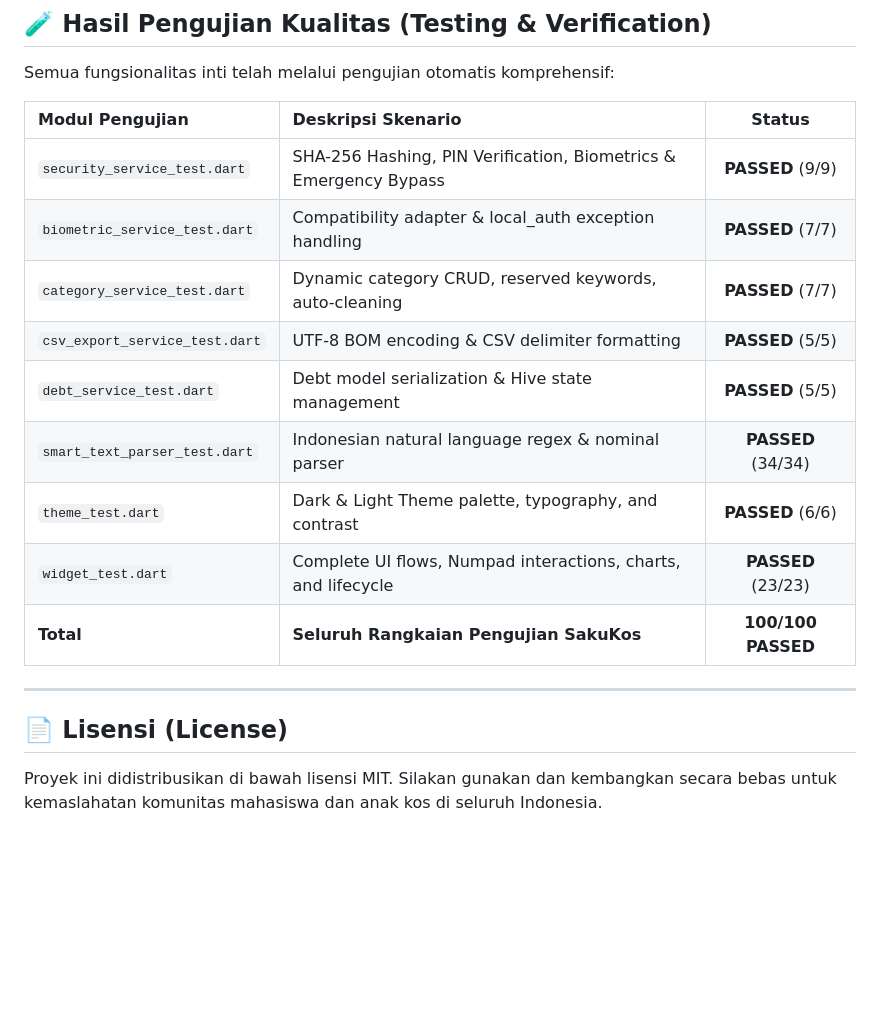
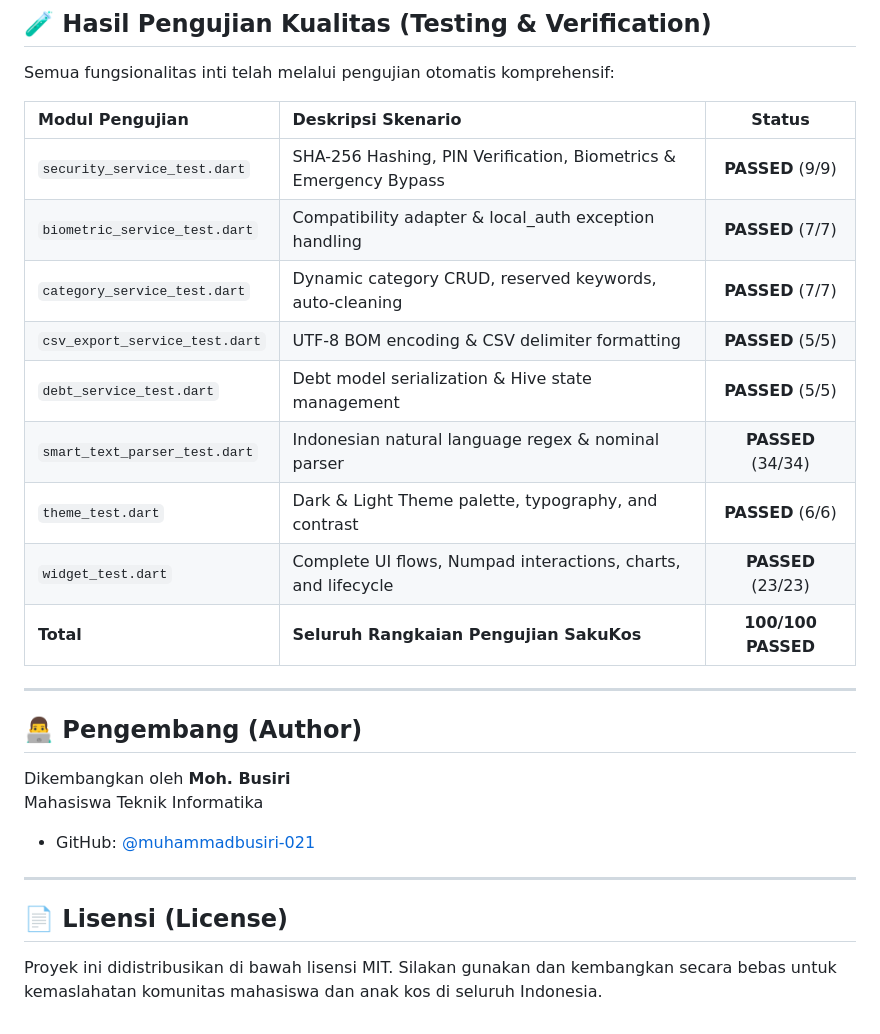
Before and after one commit to muhammadbusiri-021/sakukos-mobile, a Markdown page: README.md, the part around one of its changes. Rendered like a GitHub page; blank space fills up the shorter version.

```diff
--- a/README.md
+++ b/README.md
@@ -177,19 +197,29 @@ SakuKos-v1.0.0.apk
 
 Semua fungsionalitas inti telah melalui pengujian otomatis komprehensif:
 
-| Modul Pengujian | Deskripsi Skenario | Status |
-| :--- | :--- | :---: |
-| `security_service_test.dart` | SHA-256 Hashing, PIN Verification, Biometrics & Emergency Bypass | **PASSED** (9/9) |
-| `biometric_service_test.dart` | Compatibility adapter & local_auth exception handling | **PASSED** (7/7) |
-| `category_service_test.dart` | Dynamic category CRUD, reserved keywords, auto-cleaning | **PASSED** (7/7) |
-| `csv_export_service_test.dart` | UTF-8 BOM encoding & CSV delimiter formatting | **PASSED** (5/5) |
-| `debt_service_test.dart` | Debt model serialization & Hive state management | **PASSED** (5/5) |
-| `smart_text_parser_test.dart` | Indonesian natural language regex & nominal parser | **PASSED** (34/34) |
-| `theme_test.dart` | Dark & Light Theme palette, typography, and contrast | **PASSED** (6/6) |
-| `widget_test.dart` | Complete UI flows, Numpad interactions, charts, and lifecycle | **PASSED** (23/23) |
-| **Total** | **Seluruh Rangkaian Pengujian SakuKos** | **100/100 PASSED** |
+| Modul Pengujian                | Deskripsi Skenario                                               |       Status       |
+| :----------------------------- | :--------------------------------------------------------------- | :----------------: |
+| `security_service_test.dart`   | SHA-256 Hashing, PIN Verification, Biometrics & Emergency Bypass |  **PASSED** (9/9)  |
+| `biometric_service_test.dart`  | Compatibility adapter & local_auth exception handling            |  **PASSED** (7/7)  |
+| `category_service_test.dart`   | Dynamic category CRUD, reserved keywords, auto-cleaning          |  **PASSED** (7/7)  |
+| `csv_export_service_test.dart` | UTF-8 BOM encoding & CSV delimiter formatting                    |  **PASSED** (5/5)  |
+| `debt_service_test.dart`       | Debt model serialization & Hive state management                 |  **PASSED** (5/5)  |
+| `smart_text_parser_test.dart`  | Indonesian natural language regex & nominal parser               | **PASSED** (34/34) |
+| `theme_test.dart`              | Dark & Light Theme palette, typography, and contrast             |  **PASSED** (6/6)  |
+| `widget_test.dart`             | Complete UI flows, Numpad interactions, charts, and lifecycle    | **PASSED** (23/23) |
+| **Total**                      | **Seluruh Rangkaian Pengujian SakuKos**                          | **100/100 PASSED** |
+
+---
+
+## 👨‍💻 Pengembang (Author)
+
+Dikembangkan oleh **Moh. Busiri**
+Mahasiswa Teknik Informatika
+
+- GitHub: [@muhammadbusiri-021](https://github.com/muhammadbusiri-021)
 
 ---
 
 ## 📄 Lisensi (License)
+
 Proyek ini didistribusikan di bawah lisensi MIT. Silakan gunakan dan kembangkan secara bebas untuk kemaslahatan komunitas mahasiswa dan anak kos di seluruh Indonesia.
```
Also changed, not shown: other parts of README.md (+34 -14 lines).
